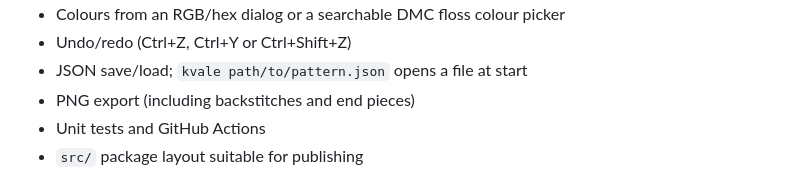
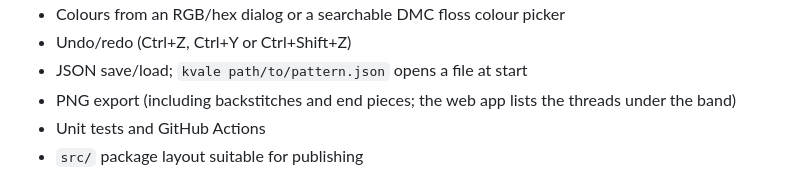
Before and after one commit to francescalb/kvale, a Markdown page: README.md, the part around the change. GitHub-like rendering.

```diff
--- a/README.md
+++ b/README.md
@@ -34,7 +34,8 @@ CLI, SVG exporter or embroidery-format plugin.
 - Colours from an RGB/hex dialog or a searchable DMC floss colour picker
 - Undo/redo (Ctrl+Z, Ctrl+Y or Ctrl+Shift+Z)
 - JSON save/load; `kvale path/to/pattern.json` opens a file at start
-- PNG export (including backstitches and end pieces)
+- PNG export (including backstitches and end pieces; the web app lists the
+  threads under the band)
 - Unit tests and GitHub Actions
 - `src/` package layout suitable for publishing
 
```
Also changed, not shown: docs/FEATURE_CHECK.md (added, +133 -0 lines), docs/PLAN.md (+6 -4 lines).
